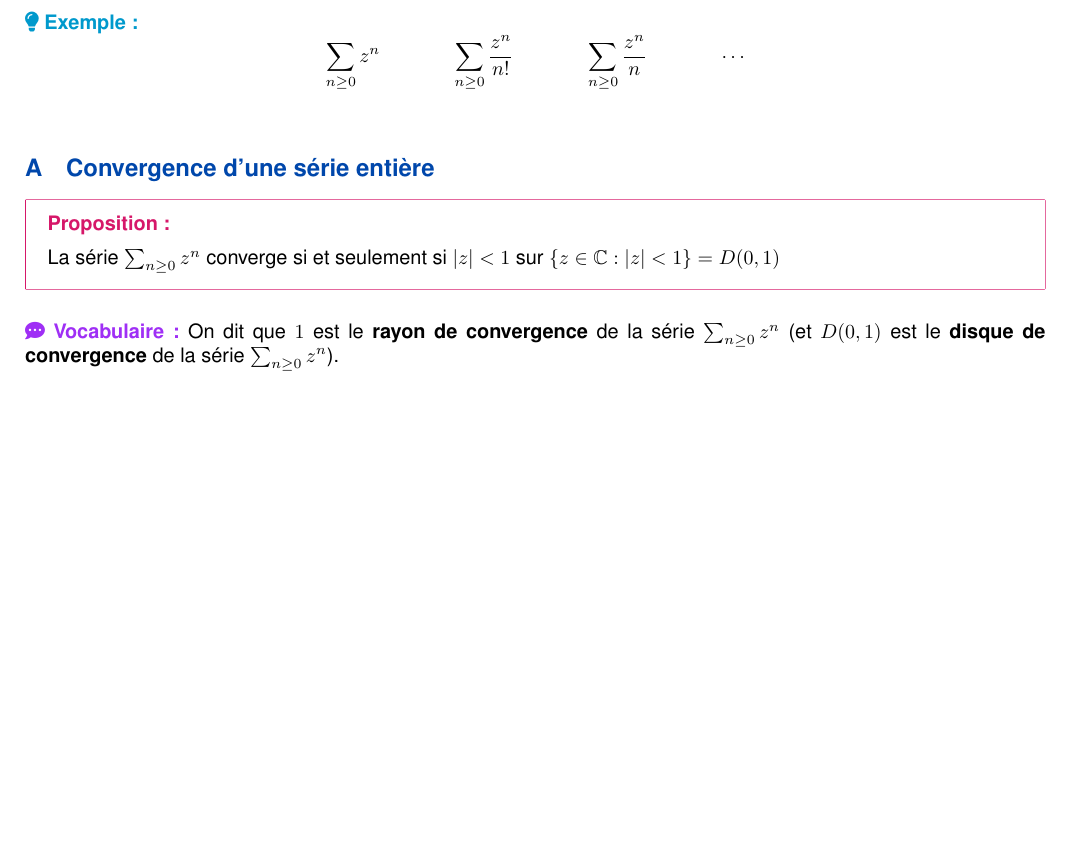
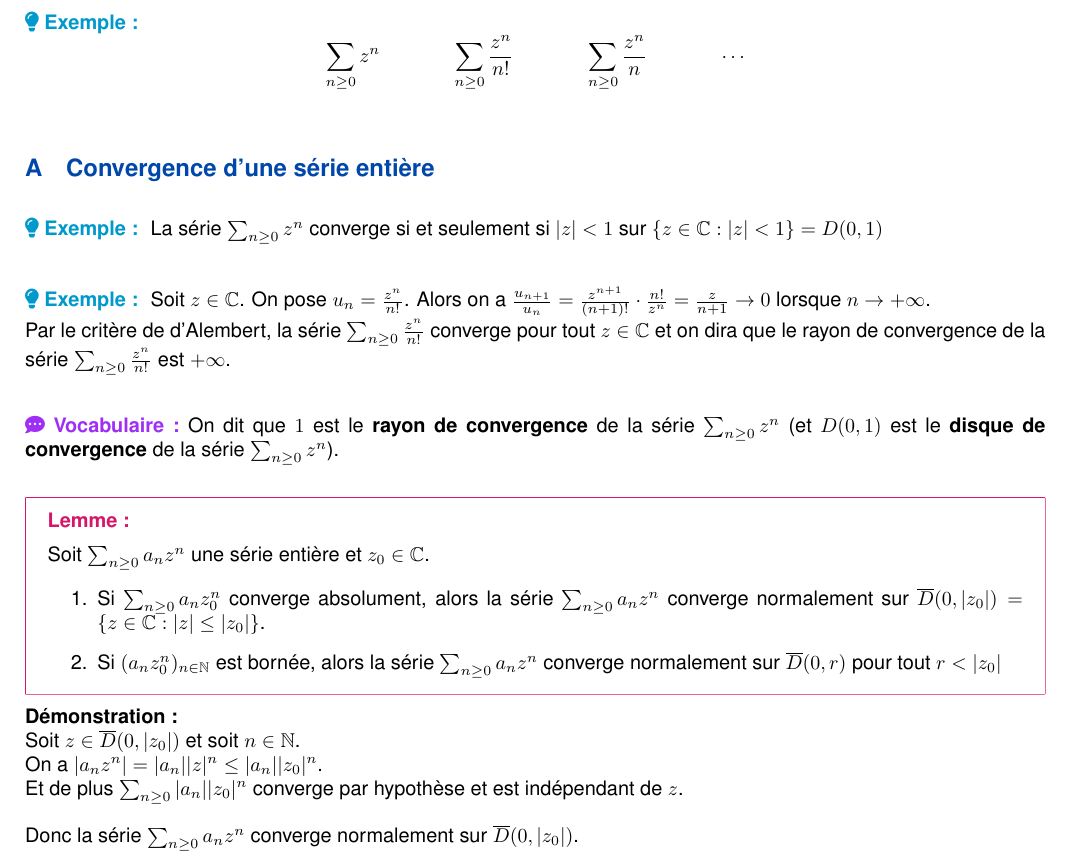
Before and after one commit to ewenrdo/dl-mathinfo-vault, a LaTeX document (lessons/dl2_lmath_info/mm4/chap5/chap5.tex): part of page 1 of 2, cut so that both start at the same text, the shorter picture padded with empty space. Compiled offline with pdfLaTeX; a missing font is replaced by an installed copy or a similar font.

Commit message:
Add examples and theorems on series convergence in Chapter 5

```diff
--- a/lessons/dl2_lmath_info/mm4/chap5/chap5.tex
+++ b/lessons/dl2_lmath_info/mm4/chap5/chap5.tex
@@ -42,10 +42,32 @@
 
 \subsection{Convergence d'une série entière}
 
-\theorem{Proposition}{}{false}{
+\example{
     La série $\sum_{n\geq0} z^n$ converge si et seulement si $|z| < 1$ sur $\{z \in \mathbb{C} : |z| < 1\} = D(0, 1)$
 }
+
+\example{
+    Soit $z \in \mathbb{C}$. On pose $u_n = \frac{z^n}{n!}$. Alors on a $\frac{u_{n+1}}{u_n} = \frac{z^{n+1}}{(n+1)!} \cdot \frac{n!}{z^n} = \frac{z}{n+1} \to 0$ lorsque $n \to +\infty$.\\
+    Par le critère de d'Alembert, la série $\sum_{n\geq0} \frac{z^n}{n!}$ converge pour tout $z \in \mathbb{C}$ et on dira que le rayon de convergence de la série $\sum_{n\geq0} \frac{z^n}{n!}$ est $+\infty$.
+}
+
 \vocabulary{On dit que $1$ est le \textbf{rayon de convergence} de la série $\sum_{n\geq0} z^n$ (et $D(0, 1)$ est le \textbf{disque de convergence} de la série $\sum_{n\geq0} z^n$).}
+
+\theorem{Lemme}{}{false}{
+    Soit $\sum_{n\geq0} a_n z^n$ une série entière et $z_0 \in \mathbb{C}$.
+    \begin{enumerate}
+        \item Si $\sum_{n\geq0} a_n z_0^n$ converge absolument, alors la série $\sum_{n\geq0} a_n z^n$ converge normalement sur $\overline{D}(0, |z_0|) = \{ z \in \mathbb{C} : |z| \leq |z_0| \}$.
+        \item Si $(a_n z_0^n)_{n\in\mathbb{N}}$ est bornée, alors la série $\sum_{n\geq0} a_n z^n$ converge normalement sur $\overline{D}(0, r)$ pour tout $r < |z_0|$
+    \end{enumerate}
+}
+
+\noindent{\textbf{Démonstration :}\\
+    Soit $z \in \overline{D}(0, |z_0|)$ et soit $n \in \mathbb{N}$.\\
+    On a $|a_n z^n| = |a_n||z|^n \leq |a_n||z_0|^n$.\\
+    Et de plus $\sum_{n\geq0} |a_n||z_0|^n$ converge par hypothèse et est indépendant de $z$.\\
+
+    \noindent Donc la série $\sum_{n\geq0} a_n z^n$ converge normalement sur $\overline{D}(0, |z_0|)$.
+}
 
 \newpage
 \tableofcontents
```
Also changed, not shown: lessons/dl2_lmath_info/mm4/chap5/chap5.pdf.
